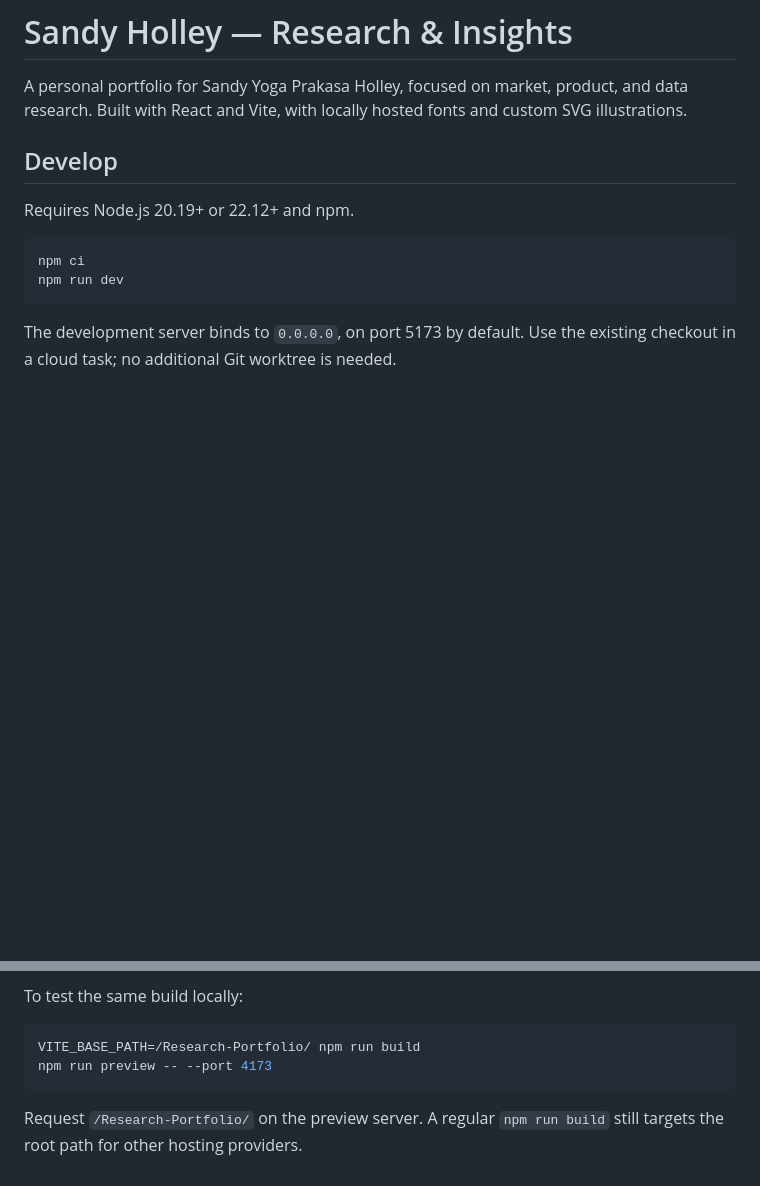
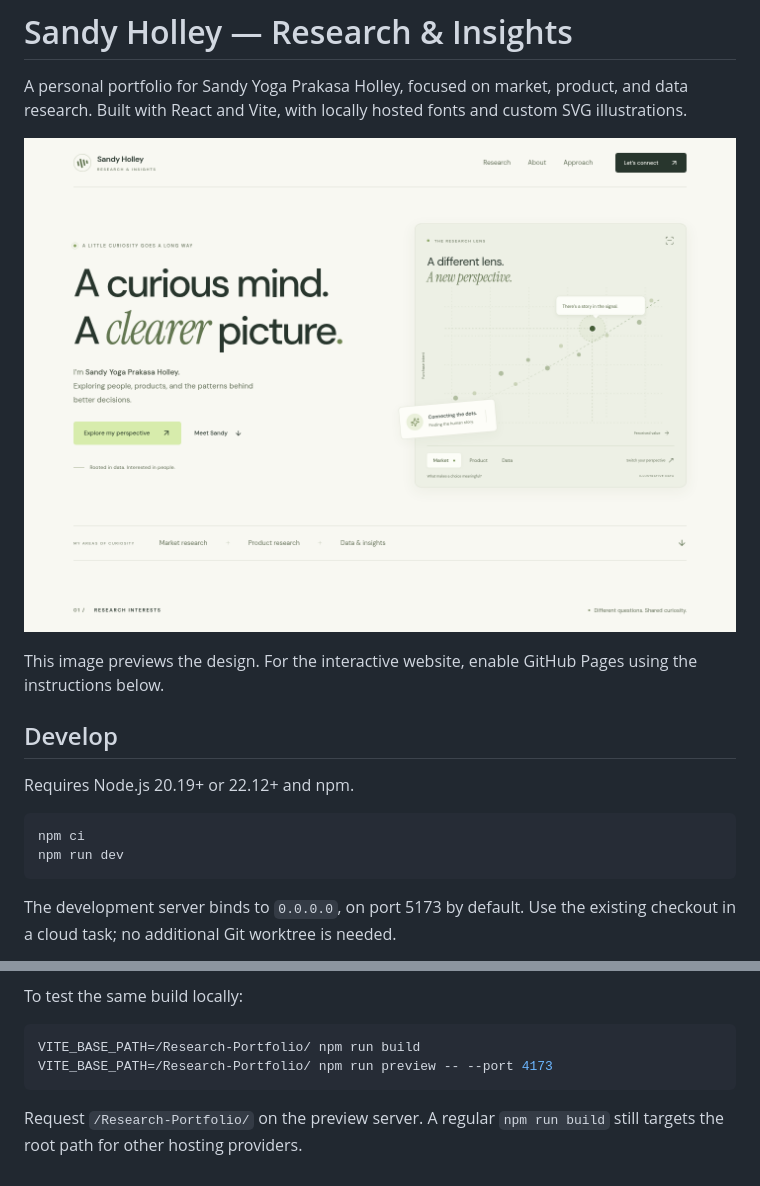
Before and after one commit to Sandy-YP-Holley/Research-Portfolio, a Markdown page: README.md, 2 parts joined by grey strips. Drawn GitHub-style; pictures changed too: docs/portfolio-preview.png (added); blank space fills up the shorter version.

Commit message:
Add visible design preview and clarify Pages preview command

````diff
--- a/README.md
+++ b/README.md
@@ -1,6 +1,10 @@
 # Sandy Holley — Research & Insights
 
 A personal portfolio for Sandy Yoga Prakasa Holley, focused on market, product, and data research. Built with React and Vite, with locally hosted fonts and custom SVG illustrations.
+
+![Sandy Holley's research portfolio design preview](docs/portfolio-preview.png)
+
+This image previews the design. For the interactive website, enable GitHub Pages using the instructions below.
 
 ## Develop
 
@@ -49,7 +53,7 @@ To test the same build locally:
 
 ```sh
 VITE_BASE_PATH=/Research-Portfolio/ npm run build
-npm run preview -- --port 4173
+VITE_BASE_PATH=/Research-Portfolio/ npm run preview -- --port 4173
 ```
 
 Request `/Research-Portfolio/` on the preview server. A regular `npm run build` still targets the root path for other hosting providers.
````
